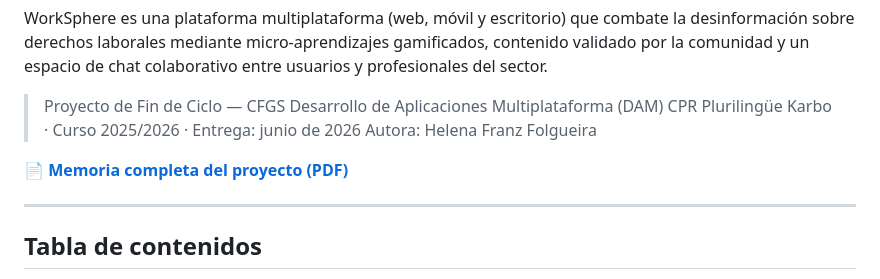
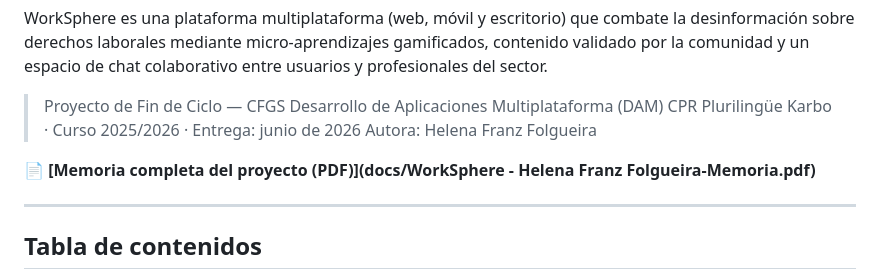
Before and after one commit to FraHe006/WorkSphere, a Markdown page: README.md, the part around the change. GitHub-like rendering.

```diff
--- a/README.md
+++ b/README.md
@@ -8,7 +8,7 @@ WorkSphere es una plataforma multiplataforma (web, móvil y escritorio) que comb
 > CPR Plurilingüe Karbo · Curso 2025/2026 · Entrega: junio de 2026
 > Autora: Helena Franz Folgueira
 
-📄 **[Memoria completa del proyecto (PDF)](docs/WorkSphere-HelenaFranzFolgueira-Memoria.pdf)**
+📄 **[Memoria completa del proyecto (PDF)](docs/WorkSphere - Helena Franz Folgueira-Memoria.pdf)**
 
 ---
 
```
